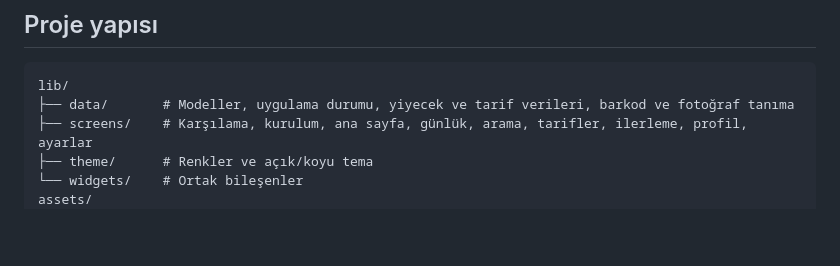
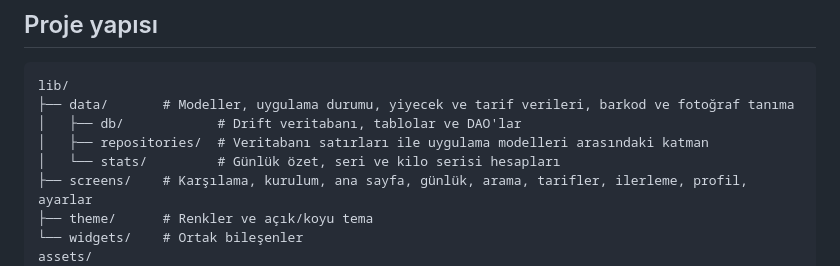
Before and after one commit to MuratEfeCamoglu/EatWellApp, a Markdown page: README.md, the part around one of its changes. GitHub-like rendering; blank space fills up the shorter version.

````diff
--- a/README.md
+++ b/README.md
@@ -87,6 +94,9 @@ Barkod tarama ve fotoğrafla tanıma kamera kullandığı için bu özellikleri
 ```
 lib/
 ├── data/       # Modeller, uygulama durumu, yiyecek ve tarif verileri, barkod ve fotoğraf tanıma
+│   ├── db/            # Drift veritabanı, tablolar ve DAO'lar
+│   ├── repositories/  # Veritabanı satırları ile uygulama modelleri arasındaki katman
+│   └── stats/         # Günlük özet, seri ve kilo serisi hesapları
 ├── screens/    # Karşılama, kurulum, ana sayfa, günlük, arama, tarifler, ilerleme, profil, ayarlar
 ├── theme/      # Renkler ve açık/koyu tema
 └── widgets/    # Ortak bileşenler
````
Also changed, not shown: other parts of README.md (+12 -5 lines).
